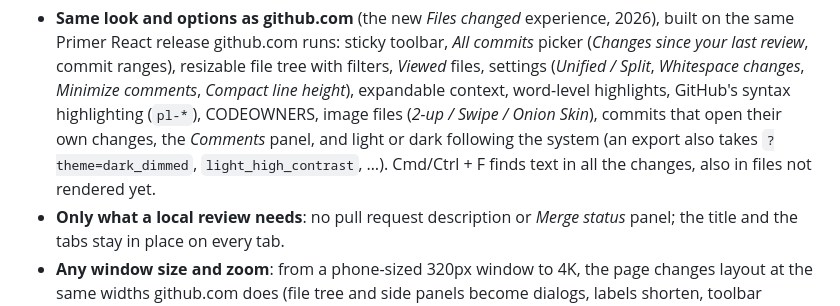
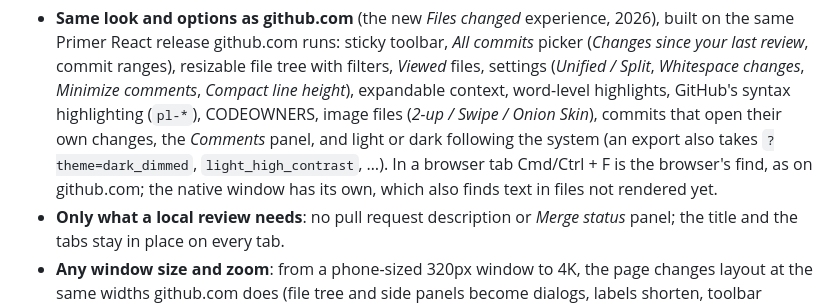
Before and after one commit to fornewid/github-preview-local, a Markdown page: README.md, the part around one of its changes. Drawn GitHub-style.

```diff
--- a/README.md
+++ b/README.md
@@ -12,8 +12,8 @@ repository does it (or, with `--publish`, gh-prv-local pushes the branch and ope
   context, word-level highlights, GitHub's syntax highlighting (`pl-*`), CODEOWNERS, image files
   (*2-up / Swipe / Onion Skin*), commits that open their own changes, the *Comments* panel, and
   light or dark following the system (an export also takes `?theme=dark_dimmed`,
-  `light_high_contrast`, …). Cmd/Ctrl + F finds text in all the changes, also in files not
-  rendered yet.
+  `light_high_contrast`, …). In a browser tab Cmd/Ctrl + F is the browser's find, as on
+  github.com; the native window has its own, which also finds text in files not rendered yet.
 - **Only what a local review needs**: no pull request description or *Merge status* panel; the
   title and the tabs stay in place on every tab.
 - **Any window size and zoom**: from a phone-sized 320px window to 4K, the page changes layout at
```
Also changed, not shown: other parts of README.md (+8 -6 lines), docs/reference.md (+3 -2 lines), docs/images/views.gif, 7 other files.
